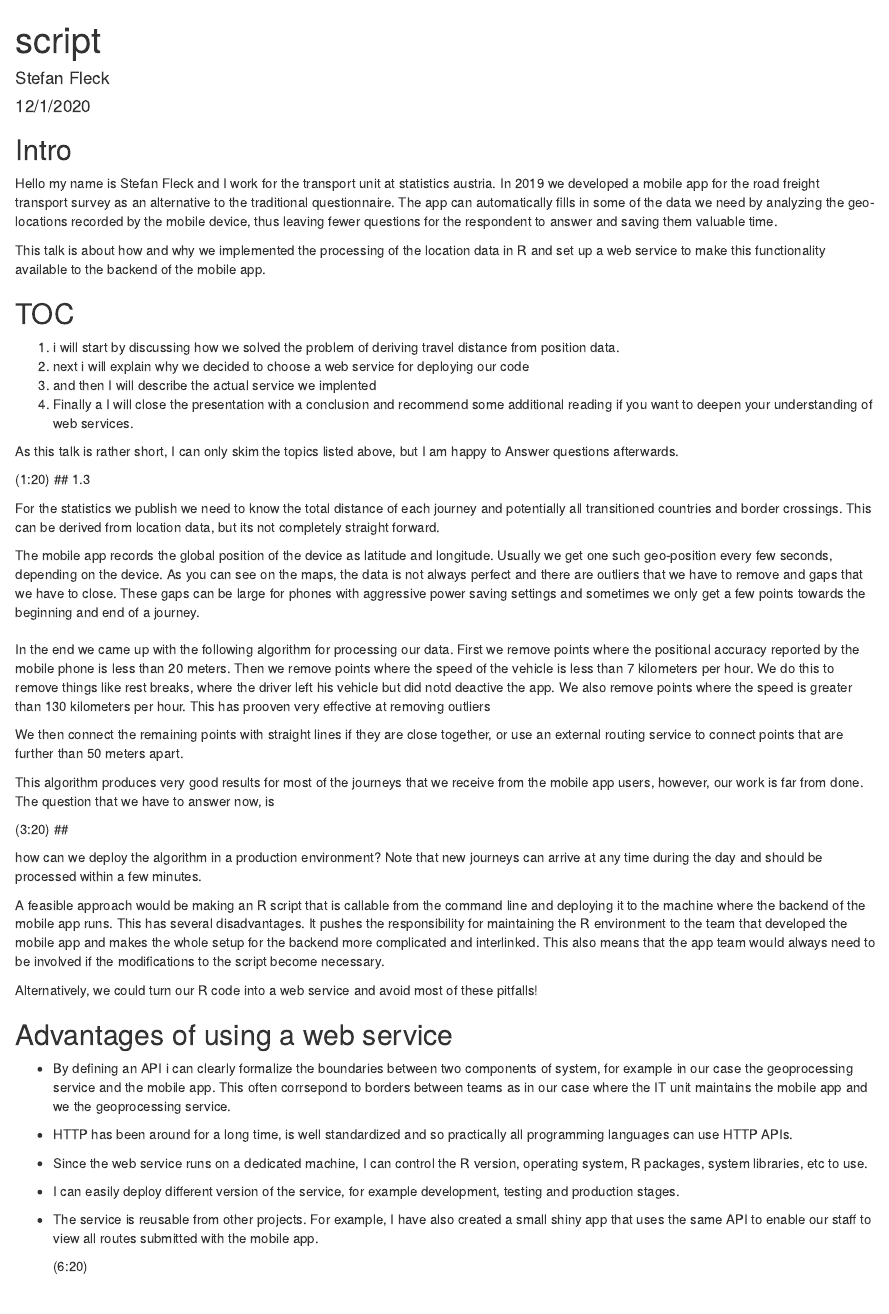
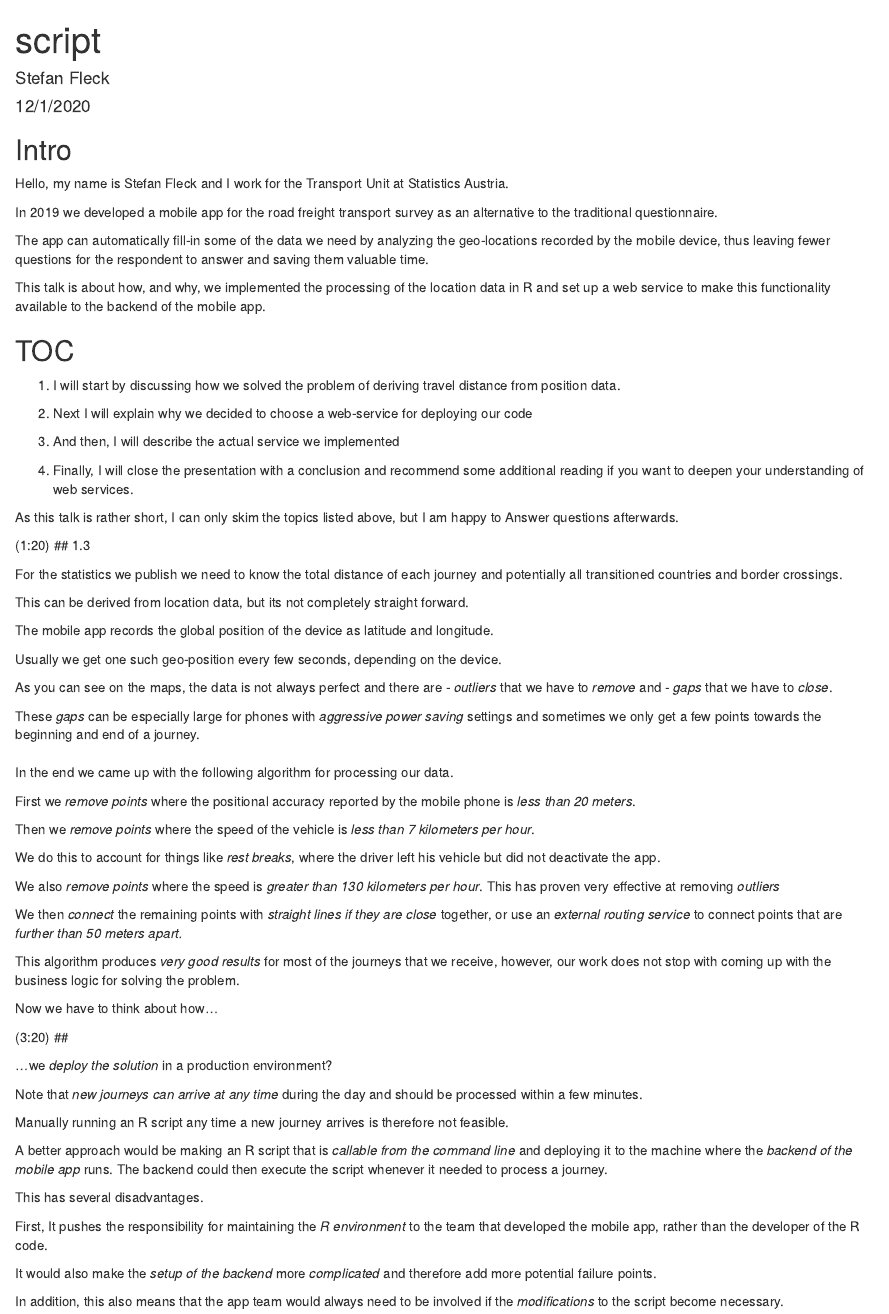
Before and after one commit to s-fleck/simple-webservices-with-plumber-uros2020, an R Markdown document (script.Rmd): the page in a window 1100 px wide, from its top. Rendered offline with R 4.5, knitr and Pandoc, with nearby package versions.

Commit message:
reworked script

```diff
--- a/script.Rmd
+++ b/script.Rmd
@@ -7,23 +7,29 @@
 
 ## Intro
 
-Hello my name is Stefan Fleck and I work for the transport  unit
-at statistics austria. In 2019 we developed a mobile app for the road freight
+Hello, my name is Stefan Fleck and I work for the Transport Unit
+at Statistics Austria.
+
+In 2019 we developed a mobile app for the road freight
 transport survey as an alternative to the traditional questionnaire.
-The app can automatically fills in some of the data we need by analyzing the
+
+The app can automatically fill-in some of the data we need by analyzing the
 geo-locations recorded by the mobile device, thus leaving fewer questions for
 the respondent to answer and saving them valuable time.
 
-This talk is about how and why we implemented the processing of the location data
+This talk is about how, and why, we implemented the processing of the location data
 in R and set up a web service to make this functionality available to the
 backend of the mobile app.
 
 ## TOC
 
-1. i will start by discussing how we solved the problem of deriving travel distance from position data.
-2. next i will explain why we decided to choose a web service for deploying our code
-3. and then I will describe the actual service we implented
-4. Finally a I will close the presentation with a conclusion and recommend
+1. I will start by discussing how we solved the problem of deriving travel distance from position data.
+
+2. Next I will explain why we decided to choose a web-service for deploying our code
+
+3. And then, I will describe the actual service we implemented
+
+4. Finally, I will close the presentation with a conclusion and recommend
   some additional reading if you want to deepen your understanding of web
   services.
 
@@ -34,50 +40,73 @@
 ## 1.3
 
 For the statistics we publish we need to know the total distance of each journey
-and potentially all transitioned countries and border crossings. This can
-be derived from location data, but its not completely straight forward.
+and potentially all transitioned countries and border crossings.
+
+This can be derived from location data, but its not completely straight forward.
 
 The mobile app records the global position of the device as latitude and
-longitude. Usually we get one such geo-position every few seconds, depending on
-the device. As you can see on the maps, the data is not always perfect and
-there are outliers that we have to remove and gaps that we have to close.
-These gaps can be large for phones with aggressive power saving settings and
+longitude.
+
+Usually we get one such geo-position every few seconds, depending on
+the device.
+
+As you can see on the maps, the data is not always perfect and
+there are
+  - *outliers* that we have to *remove* and
+  - *gaps* that we have to *close*.
+
+These *gaps* can be especially large for phones with *aggressive power saving* settings and
 sometimes we only get a few points towards the beginning and end of a journey.
 
 
 ##
 
 In the end we came up with the following algorithm for processing our data.
-First we remove points where the positional accuracy reported by the
-mobile phone is less than 20 meters. Then we remove points where the speed of
-the vehicle is less than 7 kilometers per hour. We do this to remove things like
-rest breaks, where the driver left his vehicle but did notd
-deactive the app.
-We also remove points where the speed is greater than 130 kilometers per hour.
-This has prooven very effective at removing outliers
 
-We then connect the remaining points with straight lines if they are close
-together, or use an external routing service to connect points that are further
-than 50 meters apart.
+First we *remove points* where the positional accuracy reported by the
+mobile phone is *less than 20 meters*.
 
-This algorithm produces very good results for most of the
-journeys that we receive from the mobile app users, however, our work is far
-from done. The question that we have to answer now, is
+Then we *remove points* where the speed of the vehicle is
+*less than 7 kilometers per hour*.
+
+We do this to account for things like *rest breaks*, where the driver left his
+vehicle but did not deactivate the app.
+
+We also *remove points* where the speed is *greater than 130 kilometers per hour*.
+This has proven very effective at removing *outliers*
+
+We then *connect* the remaining points with *straight lines if they are close*
+together, or use an *external routing service* to connect points that are *further than 50 meters apart.*
+
+This algorithm produces *very good results* for most of the
+journeys that we receive, however, our work does not stop with coming up with
+the business logic for solving the problem.
+
+Now we have to think about how...
 
 (3:20)
 ##
 
-how can we deploy the algorithm in a production environment? Note that new
-journeys can arrive at any time during the day and should be processed
-within a few minutes.
+...we *deploy the solution* in a production environment?
 
-A feasible approach would be making an R script that is callable from the
-command line and deploying it to the machine where the backend of the mobile
-app runs. This has several disadvantages. It pushes the responsibility for
-maintaining the R environment to the team that developed the mobile app
-and makes the whole setup for the backend more complicated and interlinked.
-This also means that the app team would always need to be involved if the
-modifications to the script become necessary.
+Note that *new journeys can arrive at any time* during the day and should
+be processed within a few minutes.
 
-Alternatively, we could turn our R code into a web service and avoid most of these
-pitfalls!
+Manually running an R script any time a new journey arrives is therefore not
+feasible.
+
+A better approach would be making an R script that is *callable from the command line*
+and deploying it to the machine where the *backend of the mobile app* runs.
+The backend could then execute the script whenever it needed to process
+a journey.
+
+This has several disadvantages.
+
+First, It pushes the responsibility for maintaining the *R environment* to the
+team that developed the mobile app, rather than the developer of the R code.
+
+It would also make the *setup of the backend* more *complicated* and therefore
+add more potential failure points.
+
+In addition, this also means that the app team would always need to be involved if the
+*modifications* to the script become necessary.
```
Also changed, not shown: script.Rmd (3 more changed lines).
